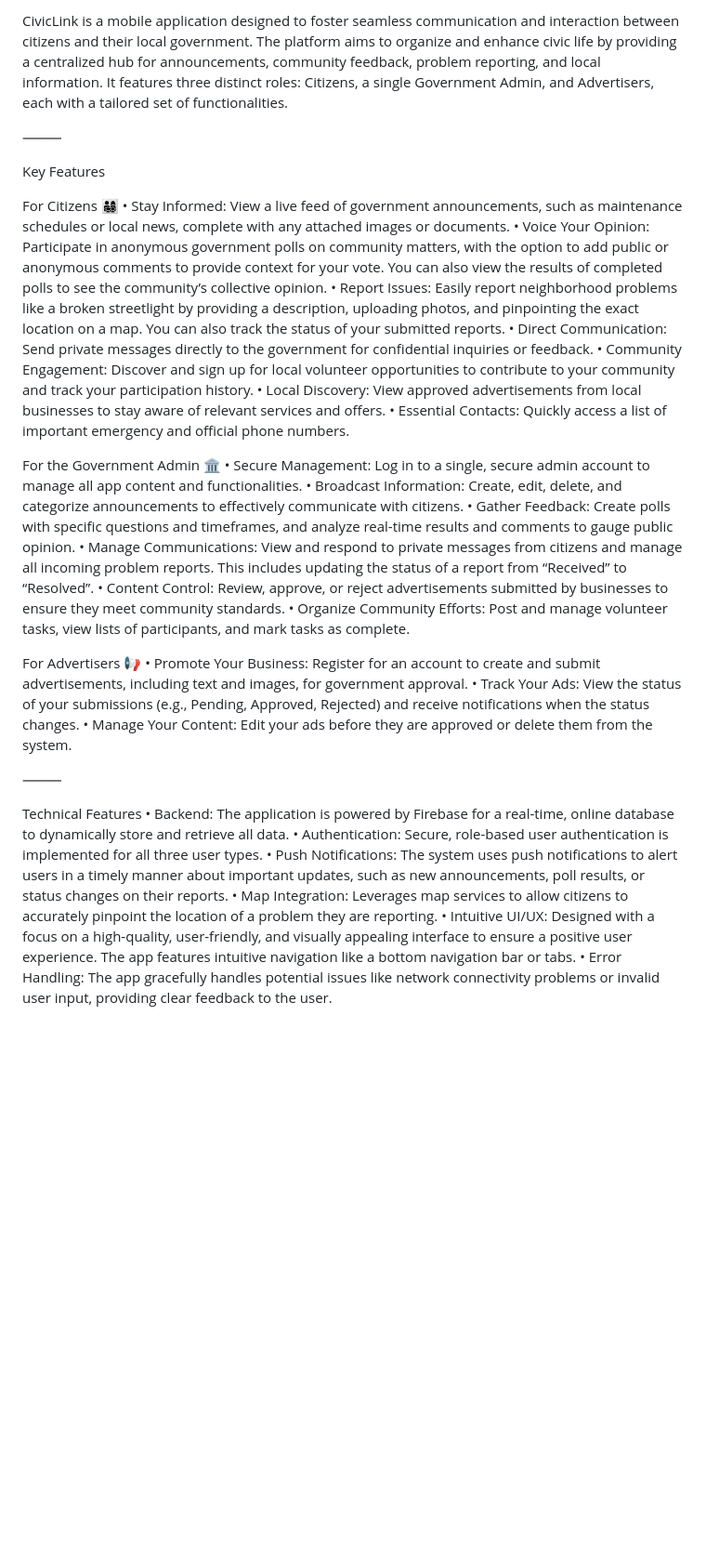
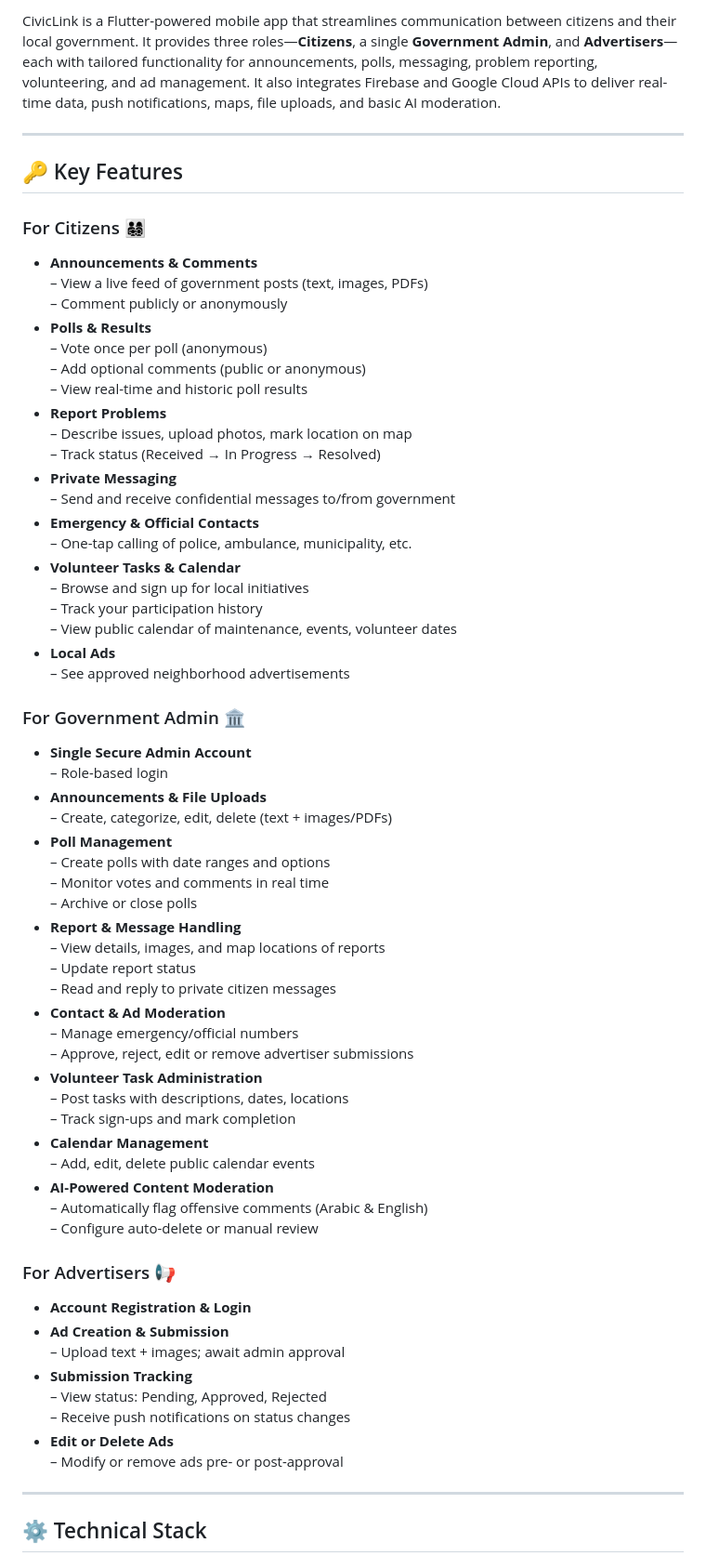
Before and after one commit to MohamedHossam2004/CivicLink, a Markdown page: README.md, the part around one of its changes. Shown at 93% size. Rendered like a GitHub page; blank space fills up the shorter version.

```diff
--- a/README.md
+++ b/README.md
@@ -1,39 +1,67 @@
-CivicLink is a mobile application designed to foster seamless communication and interaction between citizens and their local government. The platform aims to organize and enhance civic life by providing a centralized hub for announcements, community feedback, problem reporting, and local information.
-It features three distinct roles: Citizens, a single Government Admin, and Advertisers, each with a tailored set of functionalities.
+CivicLink is a Flutter-powered mobile app that streamlines communication between citizens and their local government. It provides three roles—**Citizens**, a single **Government Admin**, and **Advertisers**—each with tailored functionality for announcements, polls, messaging, problem reporting, volunteering, and ad management. It also integrates Firebase and Google Cloud APIs to deliver real-time data, push notifications, maps, file uploads, and basic AI moderation.
 
-⸻
+---
 
-Key Features
+## 🔑 Key Features
 
-For Citizens 👨‍👩‍👧‍👦
-	•	Stay Informed: View a live feed of government announcements, such as maintenance schedules or local news, complete with any attached images or documents.
-	•	Voice Your Opinion: Participate in anonymous government polls on community matters, with the option to add public or anonymous comments to provide context for your vote. You can also view the results of completed polls to see the community’s collective opinion.
-	•	Report Issues: Easily report neighborhood problems like a broken streetlight by providing a description, uploading photos, and pinpointing the exact location on a map. You can also track the status of your submitted reports.
-	•	Direct Communication: Send private messages directly to the government for confidential inquiries or feedback.
-	•	Community Engagement: Discover and sign up for local volunteer opportunities to contribute to your community and track your participation history.
-	•	Local Discovery: View approved advertisements from local businesses to stay aware of relevant services and offers.
-	•	Essential Contacts: Quickly access a list of important emergency and official phone numbers.
+### For Citizens 👨‍👩‍👧‍👦
+- **Announcements & Comments**
+  – View a live feed of government posts (text, images, PDFs)
+  – Comment publicly or anonymously
+- **Polls & Results**
+  – Vote once per poll (anonymous)
+  – Add optional comments (public or anonymous)
+  – View real-time and historic poll results
+- **Report Problems**
+  – Describe issues, upload photos, mark location on map
+  – Track status (Received → In Progress → Resolved)
+- **Private Messaging**
+  – Send and receive confidential messages to/from government
+- **Emergency & Official Contacts**
+  – One-tap calling of police, ambulance, municipality, etc.
+- **Volunteer Tasks & Calendar**
+  – Browse and sign up for local initiatives
+  – Track your participation history
+  – View public calendar of maintenance, events, volunteer dates
+- **Local Ads**
+  – See approved neighborhood advertisements
 
-For the Government Admin 🏛️
-	•	Secure Management: Log in to a single, secure admin account to manage all app content and functionalities.
-	•	Broadcast Information: Create, edit, delete, and categorize announcements to effectively communicate with citizens.
-	•	Gather Feedback: Create polls with specific questions and timeframes, and analyze real-time results and comments to gauge public opinion.
-	•	Manage Communications: View and respond to private messages from citizens and manage all incoming problem reports. This includes updating the status of a report from “Received” to “Resolved”.
-	•	Content Control: Review, approve, or reject advertisements submitted by businesses to ensure they meet community standards.
-	•	Organize Community Efforts: Post and manage volunteer tasks, view lists of participants, and mark tasks as complete.
+### For Government Admin 🏛️
+- **Single Secure Admin Account**
+  – Role-based login
+- **Announcements & File Uploads**
+  – Create, categorize, edit, delete (text + images/PDFs)
+- **Poll Management**
+  – Create polls with date ranges and options
+  – Monitor votes and comments in real time
+  – Archive or close polls
+- **Report & Message Handling**
+  – View details, images, and map locations of reports
+  – Update report status
+  – Read and reply to private citizen messages
+- **Contact & Ad Moderation**
+  – Manage emergency/official numbers
+  – Approve, reject, edit or remove advertiser submissions
+- **Volunteer Task Administration**
+  – Post tasks with descriptions, dates, locations
+  – Track sign-ups and mark completion
+- **Calendar Management**
+  – Add, edit, delete public calendar events
+- **AI-Powered Content Moderation**
+  – Automatically flag offensive comments (Arabic & English)
+  – Configure auto-delete or manual review
 
-For Advertisers 📢
-	•	Promote Your Business: Register for an account to create and submit advertisements, including text and images, for government approval.
-	•	Track Your Ads: View the status of your submissions (e.g., Pending, Approved, Rejected) and receive notifications when the status changes.
-	•	Manage Your Content: Edit your ads before they are approved or delete them from the system.
+### For Advertisers 📢
+- **Account Registration & Login**
+- **Ad Creation & Submission**
+  – Upload text + images; await admin approval
+- **Submission Tracking**
+  – View status: Pending, Approved, Rejected
+  – Receive push notifications on status changes
+- **Edit or Delete Ads**
+  – Modify or remove ads pre- or post-approval
 
-⸻
+---
 
-Technical Features
-	•	Backend: The application is powered by Firebase for a real-time, online database to dynamically store and retrieve all data.
-	•	Authentication: Secure, role-based user authentication is implemented for all three user types.
-	•	Push Notifications: The system uses push notifications to alert users in a timely manner about important updates, such as new announcements, poll results, or status changes on their reports.
-	•	Map Integration: Leverages map services to allow citizens to accurately pinpoint the location of a problem they are reporting.
-	•	Intuitive UI/UX: Designed with a focus on a high-quality, user-friendly, and visually appealing interface to ensure a positive user experience. The app features intuitive navigation like a bottom navigation bar or tabs.
-	•	Error Handling: The app gracefully handles potential issues like network connectivity problems or invalid user input, providing clear feedback to the user.
+## ⚙️ Technical Stack
 
```
Also changed, not shown: other parts of README.md (+38 -25 lines).
